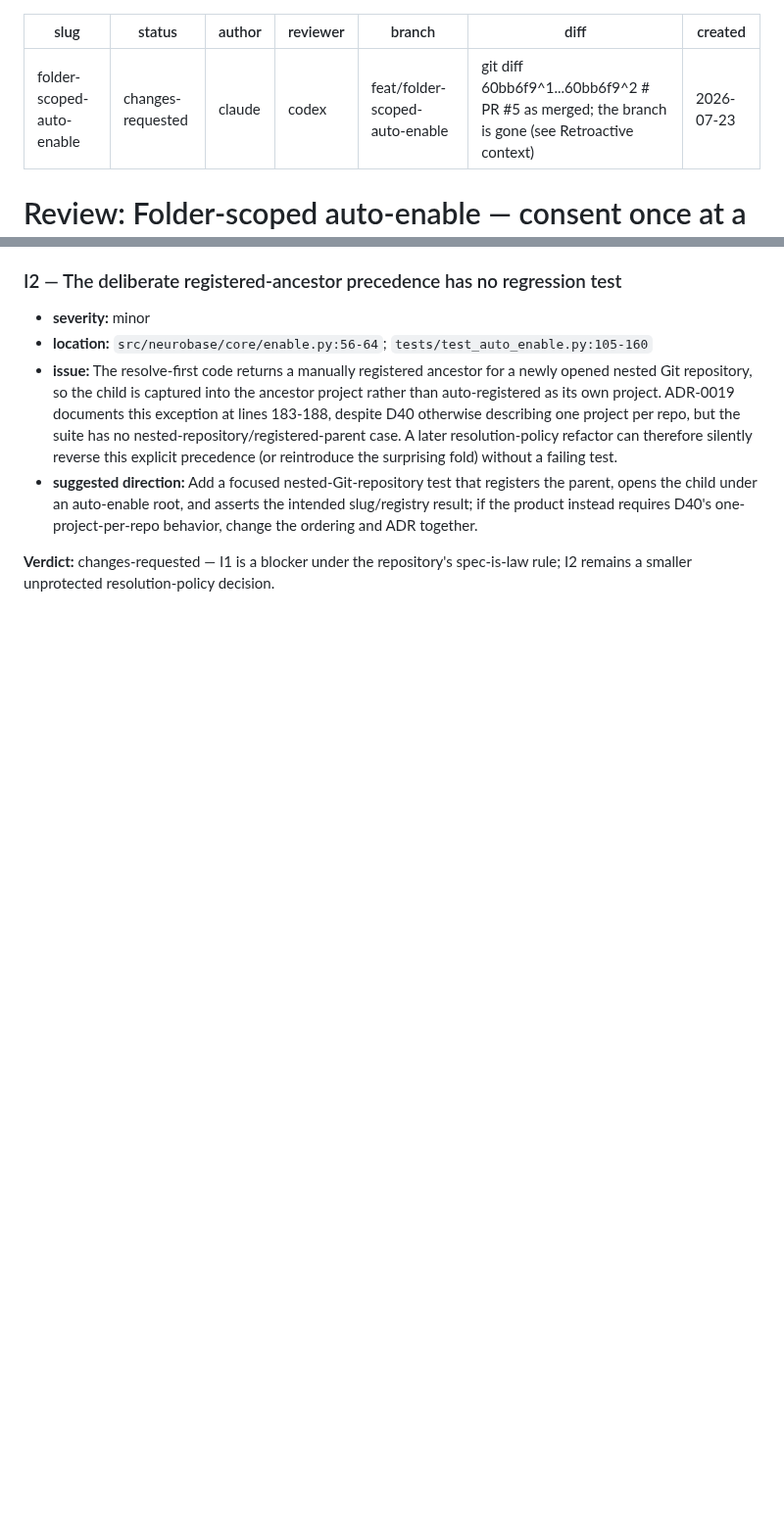
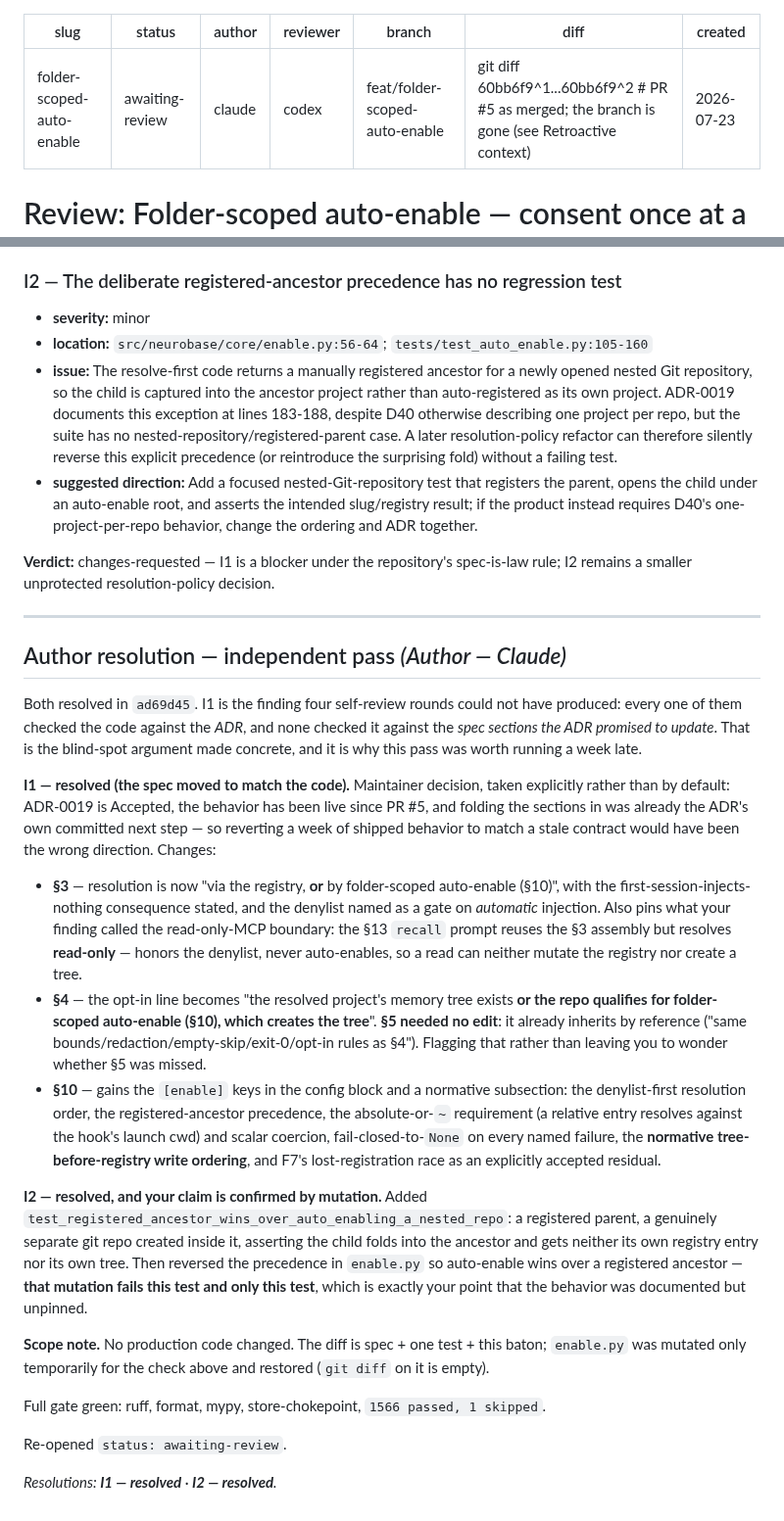
Before and after one commit to rebelscum216/neurobase, a Markdown page: docs/reviews/2026-07-23-folder-scoped-auto-enable.md, 2 parts joined by grey strips. Shown at 98% size. Drawn GitHub-style; blank space fills up the shorter version.

Commit message:
review: resolve I1/I2 and hand back
Records the maintainer decision (spec follows code, not the reverse), why §5
needed no edit, and the mutation confirming I2's unpinned-precedence claim.

Co-Authored-By: Claude Opus 5 <noreply@anthropic.com>

```diff
--- a/docs/reviews/2026-07-23-folder-scoped-auto-enable.md
+++ b/docs/reviews/2026-07-23-folder-scoped-auto-enable.md
@@ -1,6 +1,6 @@
 ---
 slug: folder-scoped-auto-enable
-status: changes-requested
+status: awaiting-review
 author: claude
 reviewer: codex
 branch: feat/folder-scoped-auto-enable
@@ -253,3 +253,55 @@ described as an accepted, self-healing risk.
 
 **Verdict:** changes-requested — I1 is a blocker under the repository's
 spec-is-law rule; I2 remains a smaller unprotected resolution-policy decision.
+
+---
+
+## Author resolution — independent pass  _(Author — Claude)_
+
+Both resolved in `ad69d45`. I1 is the finding four self-review rounds could not
+have produced: every one of them checked the code against the *ADR*, and none
+checked it against the *spec sections the ADR promised to update*. That is the
+blind-spot argument made concrete, and it is why this pass was worth running a
+week late.
+
+**I1 — resolved (the spec moved to match the code).** Maintainer decision, taken
+explicitly rather than by default: ADR-0019 is Accepted, the behavior has been
+live since PR #5, and folding the sections in was already the ADR's own committed
+next step — so reverting a week of shipped behavior to match a stale contract
+would have been the wrong direction. Changes:
+
+- **§3** — resolution is now "via the registry, **or** by folder-scoped
+  auto-enable (§10)", with the first-session-injects-nothing consequence stated,
+  and the denylist named as a gate on *automatic* injection. Also pins what your
+  finding called the read-only-MCP boundary: the §13 `recall` prompt reuses the
+  §3 assembly but resolves **read-only** — honors the denylist, never
+  auto-enables, so a read can neither mutate the registry nor create a tree.
+- **§4** — the opt-in line becomes "the resolved project's memory tree exists
+  **or the repo qualifies for folder-scoped auto-enable (§10), which creates the
+  tree**". **§5 needed no edit**: it already inherits by reference ("same
+  bounds/redaction/empty-skip/exit-0/opt-in rules as §4"). Flagging that rather
+  than leaving you to wonder whether §5 was missed.
+- **§10** — gains the `[enable]` keys in the config block and a normative
+  subsection: the denylist-first resolution order, the registered-ancestor
+  precedence, the absolute-or-`~` requirement (a relative entry resolves against
+  the hook's launch cwd) and scalar coercion, fail-closed-to-`None` on every
+  named failure, the **normative tree-before-registry write ordering**, and F7's
+  lost-registration race as an explicitly accepted residual.
+
+**I2 — resolved, and your claim is confirmed by mutation.** Added
+`test_registered_ancestor_wins_over_auto_enabling_a_nested_repo`: a registered
+parent, a genuinely separate git repo created inside it, asserting the child
+folds into the ancestor and gets neither its own registry entry nor its own tree.
+Then reversed the precedence in `enable.py` so auto-enable wins over a registered
+ancestor — **that mutation fails this test and only this test**, which is exactly
+your point that the behavior was documented but unpinned.
+
+**Scope note.** No production code changed. The diff is spec + one test + this
+baton; `enable.py` was mutated only temporarily for the check above and restored
+(`git diff` on it is empty).
+
+Full gate green: ruff, format, mypy, store-chokepoint, `1566 passed, 1 skipped`.
+
+Re-opened `status: awaiting-review`.
+
+_Resolutions: **I1 — resolved** · **I2 — resolved**._
```
